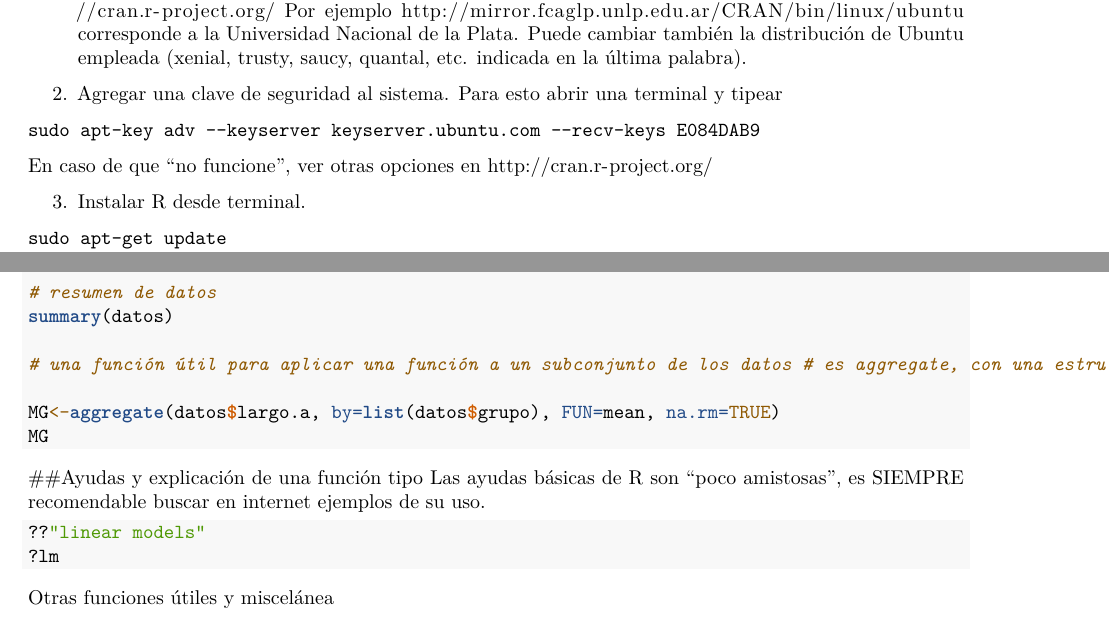
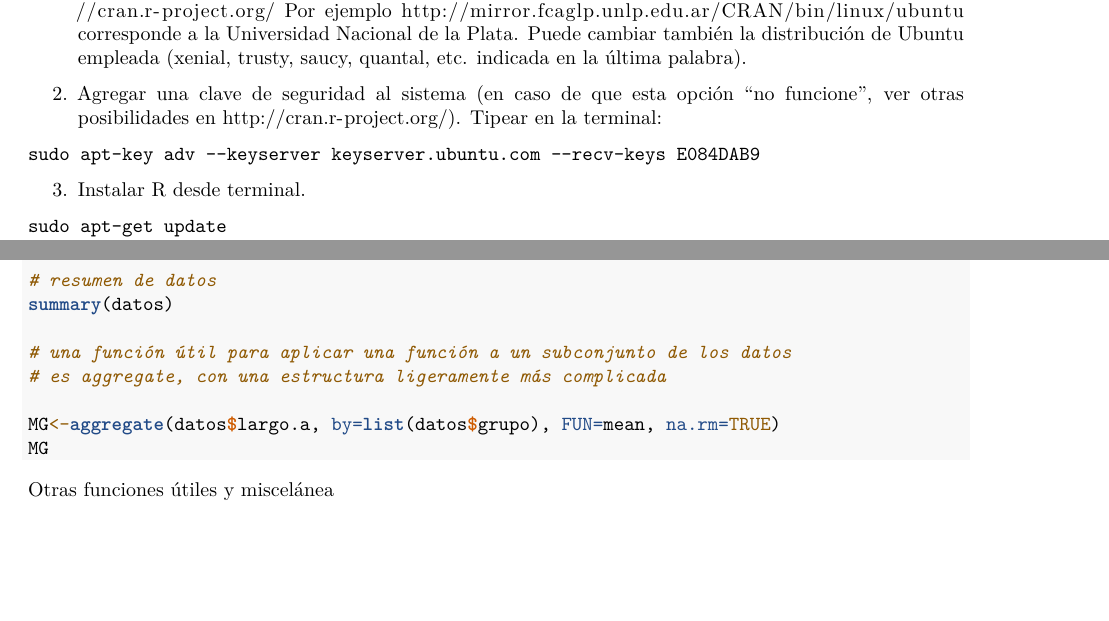
Before and after one commit to santiagombv/cursoR, an R Markdown document (completo.Rmd): two parts of pages 3 and 11 of 35, joined at a grey line, cut so that both start at the same text, the shorter picture padded with empty space. Rendered offline with R 4.5, knitr and Pandoc, then LaTeX, with nearby package versions.

Commit message:
changes in P1

````diff
--- a/completo.Rmd
+++ b/completo.Rmd
@@ -4,7 +4,8 @@
 lang: spanish
 output:
   pdf_document:
-    toc: true
+    latex_engine: xelatex
+    toc: yes
     toc_depth: 1
 ---
 
@@ -68,12 +69,12 @@
 deb http://cran.rstudio.com/bin/linux/ubuntu xenial
 En esta línea puede cambiar el espejo CRAN elegido (http://...), por alguno de los listados en  http://cran.r-project.org/ Por ejemplo http://mirror.fcaglp.unlp.edu.ar/CRAN/bin/linux/ubuntu corresponde a la Universidad Nacional de la Plata. Puede cambiar también la distribución de Ubuntu empleada (xenial, trusty, saucy, quantal, etc. indicada en la última palabra).
 
-2. Agregar una clave de seguridad al sistema. Para esto abrir una terminal y tipear
+2. Agregar una clave de seguridad al sistema (en caso de que esta opción "no funcione", ver otras posibilidades en http://cran.r-project.org/). Tipear en la terminal:
 
 ```
 sudo apt-key adv --keyserver keyserver.ubuntu.com --recv-keys E084DAB9
 ```
-En caso de que "no funcione", ver otras opciones en http://cran.r-project.org/
+
 
 
 3. Instalar R desde terminal.
@@ -410,19 +411,13 @@
 # resumen de datos
 summary(datos)
 
-# una función útil para aplicar una función a un subconjunto de los datos # es aggregate, con una estructura ligeramente más complicada
+# una función útil para aplicar una función a un subconjunto de los datos
+# es aggregate, con una estructura ligeramente más complicada
 
 MG<-aggregate(datos$largo.a, by=list(datos$grupo), FUN=mean, na.rm=TRUE)
 MG
 ```
 
-##Ayudas y explicación de una función tipo
-Las ayudas básicas de R son "poco amistosas", es SIEMPRE recomendable buscar en internet ejemplos de su uso.
-
-```{r, eval=FALSE}
-??"linear models"
-?lm
-```
 
 Otras funciones útiles y miscelánea
 
````
Also changed, not shown: completo.Rmd (6 more changed lines).
